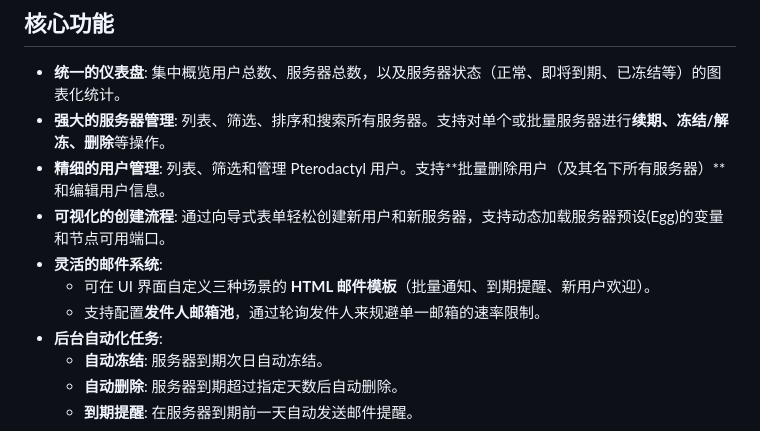
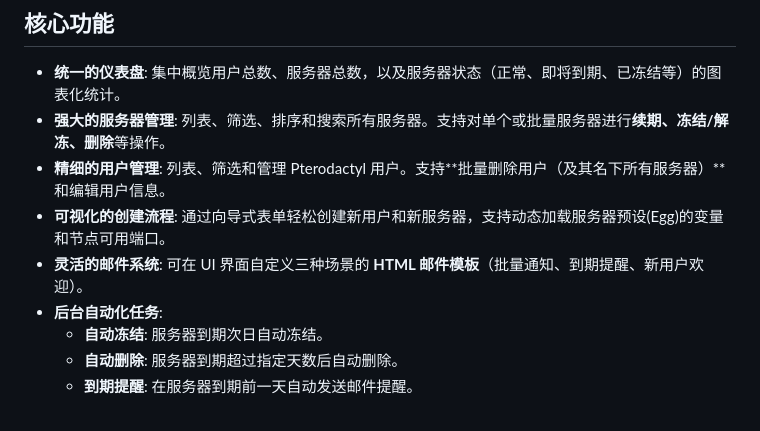
Before and after one commit to vvb7456/ptero_manager, a Markdown page: README.md, the part around the change. GitHub-like rendering.

Commit message:
移除发件人地址池机制，建议使用专业的邮件推送服务

```diff
--- a/README.md
+++ b/README.md
@@ -12,9 +12,7 @@
 -   **强大的服务器管理**: 列表、筛选、排序和搜索所有服务器。支持对单个或批量服务器进行**续期、冻结/解冻、删除**等操作。
 -   **精细的用户管理**: 列表、筛选和管理 Pterodactyl 用户。支持**批量删除用户（及其名下所有服务器）**和编辑用户信息。
 -   **可视化的创建流程**: 通过向导式表单轻松创建新用户和新服务器，支持动态加载服务器预设(Egg)的变量和节点可用端口。
--   **灵活的邮件系统**:
-    -   可在 UI 界面自定义三种场景的 **HTML 邮件模板**（批量通知、到期提醒、新用户欢迎）。
-    -   支持配置**发件人邮箱池**，通过轮询发件人来规避单一邮箱的速率限制。
+-   **灵活的邮件系统**: 可在 UI 界面自定义三种场景的 **HTML 邮件模板**（批量通知、到期提醒、新用户欢迎）。
 -   **后台自动化任务**:
     -   **自动冻结**: 服务器到期次日自动冻结。
     -   **自动删除**: 服务器到期超过指定天数后自动删除。
```
